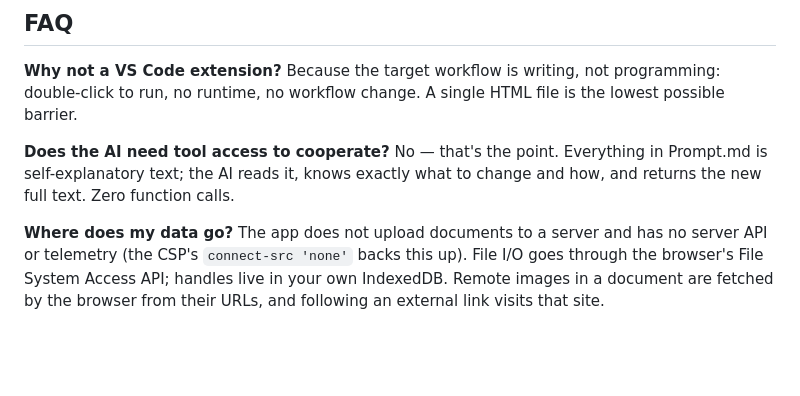
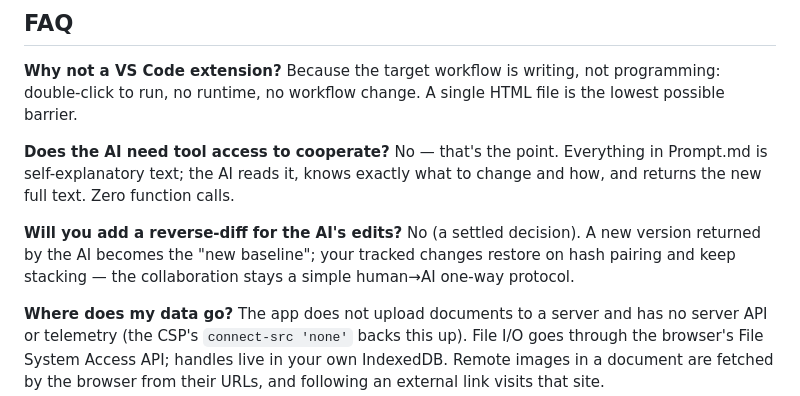
Before and after one commit to kaile9/md2prompt, a Markdown page: README.en.md, the part around the change. Rendered like a GitHub page; blank space fills up the shorter version.

Commit message:
docs: README 双版补「否决反向 diff」裁决说明（用户批注落实）

```diff
--- a/README.en.md
+++ b/README.en.md
@@ -121,6 +121,8 @@ E2E (Playwright, requires Node): `life.mjs`, `v13.mjs`, `note.mjs`, `srcmode.mjs
 
 **Does the AI need tool access to cooperate?** No — that's the point. Everything in Prompt.md is self-explanatory text; the AI reads it, knows exactly what to change and how, and returns the new full text. Zero function calls.
 
+**Will you add a reverse-diff for the AI's edits?** No (a settled decision). A new version returned by the AI becomes the "new baseline"; your tracked changes restore on hash pairing and keep stacking — the collaboration stays a simple human→AI one-way protocol.
+
 **Where does my data go?** The app does not upload documents to a server and has no server API or telemetry (the CSP's `connect-src 'none'` backs this up). File I/O goes through the browser's File System Access API; handles live in your own IndexedDB. Remote images in a document are fetched by the browser from their URLs, and following an external link visits that site.
 
 **Is the 2.0 diary compatible with 1.x?** No (breaking change; local single-file workflow carries no legacy). Finish your 1.x sessions in 1.5.2 before upgrading.
```
Also changed, not shown: README.md (+2 -0 lines).
